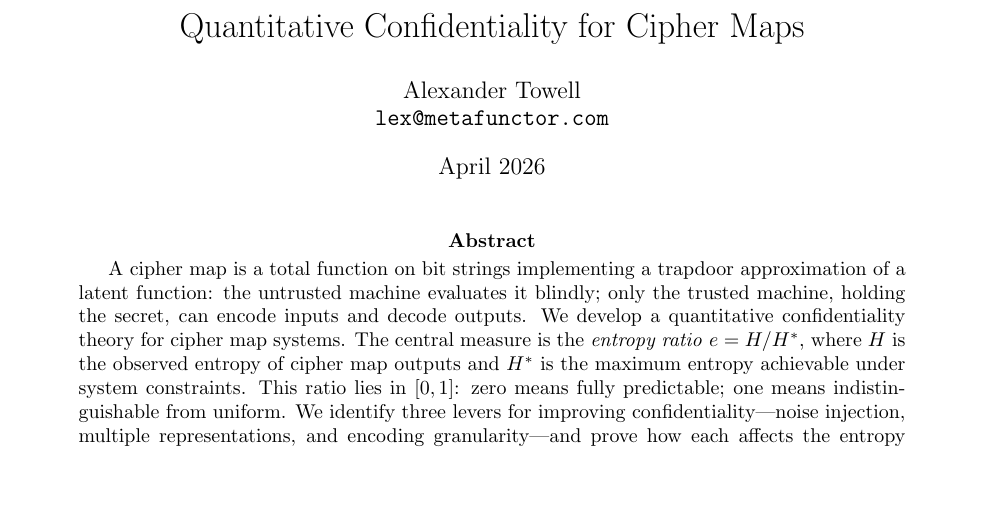
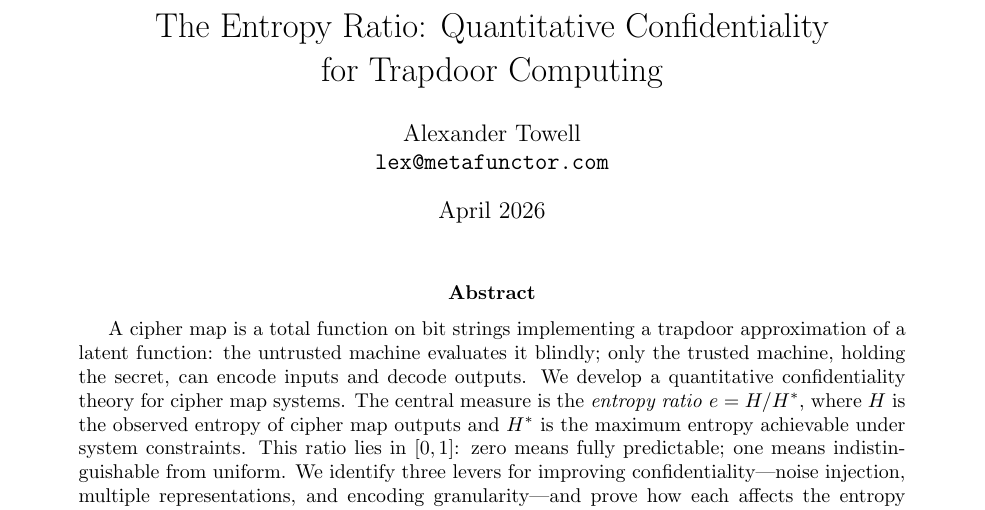
Before and after one commit to queelius/trapdoor-computing, a LaTeX paper (papers/maximizing-confidentiality/main.tex): part of page 1 of 15, cut at the place of the change, the shorter picture padded with empty space. Compiled offline with pdfLaTeX.

Commit message:
Rename: The Entropy Ratio: Quantitative Confidentiality for Trapdoor Computing

```diff
--- a/papers/maximizing-confidentiality/main.tex
+++ b/papers/maximizing-confidentiality/main.tex
@@ -36,7 +36,7 @@
 \newcommand{\cipher}[1]{\mathsf{C}(#1)}
 \DeclareMathOperator{\orbitF}{orbit}
 
-\title{Quantitative Confidentiality for Cipher Maps}
+\title{The Entropy Ratio: Quantitative Confidentiality\\for Trapdoor Computing}
 \author{Alexander Towell\\\texttt{lex@metafunctor.com}}
 \date{April 2026}
 
```
Also changed, not shown: papers/maximizing-confidentiality/main.pdf.
